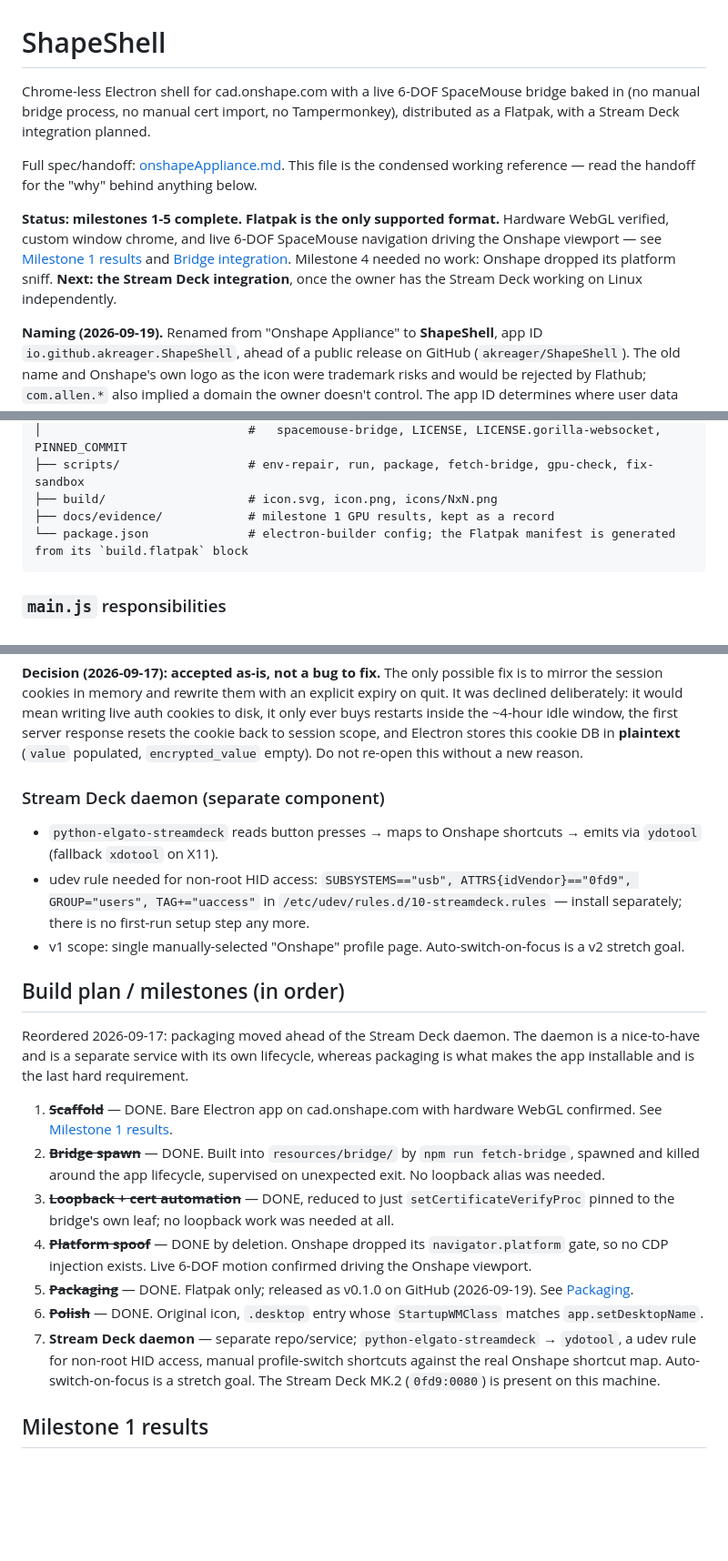
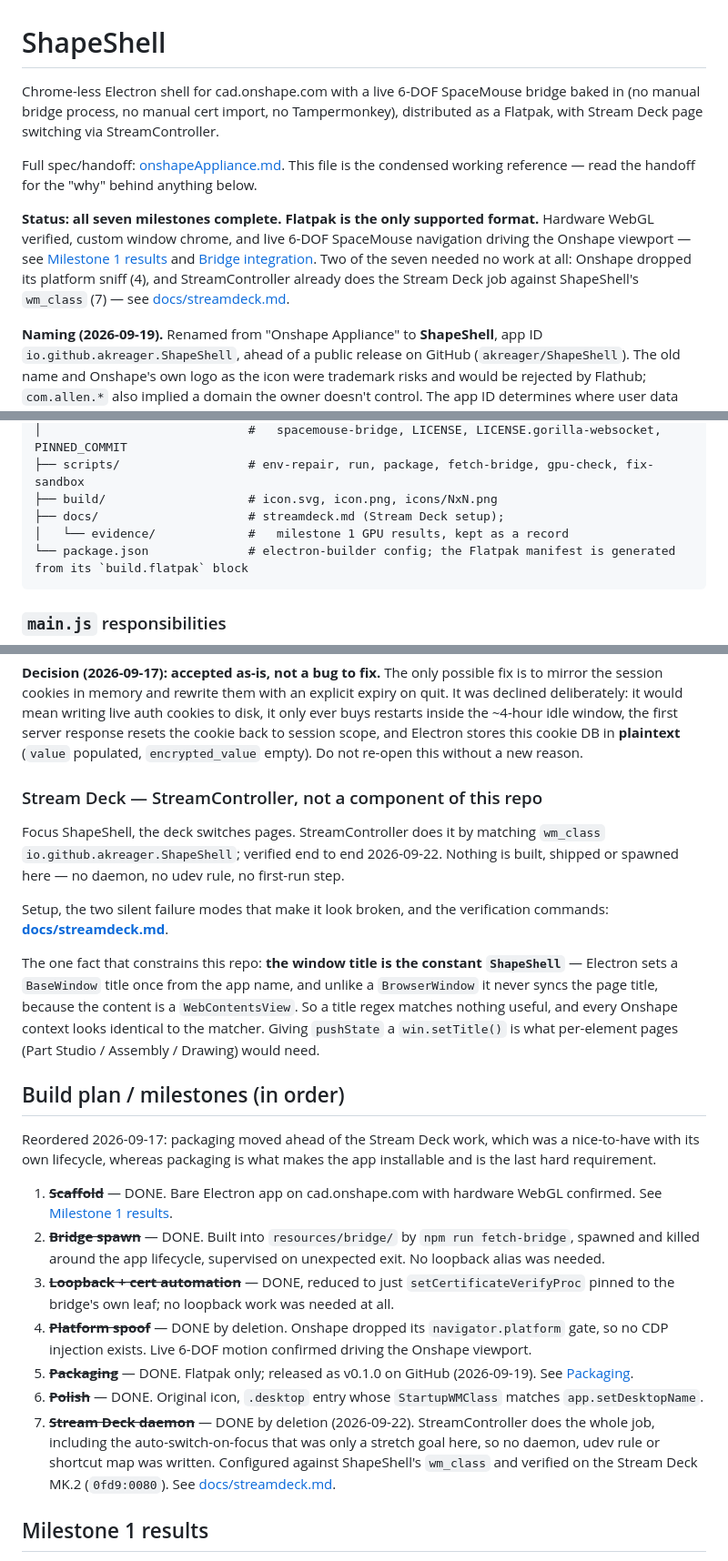
Before and after one commit to akreager/ShapeShell, a Markdown page: CLAUDE.md, 3 parts joined by grey strips. Shown at 91% size. Drawn GitHub-style; blank space fills up the shorter version.

````diff
--- a/CLAUDE.md
+++ b/CLAUDE.md
@@ -1,10 +1,10 @@
 # ShapeShell
 
-Chrome-less Electron shell for cad.onshape.com with a live 6-DOF SpaceMouse bridge baked in (no manual bridge process, no manual cert import, no Tampermonkey), distributed as a Flatpak, with a Stream Deck integration planned.
+Chrome-less Electron shell for cad.onshape.com with a live 6-DOF SpaceMouse bridge baked in (no manual bridge process, no manual cert import, no Tampermonkey), distributed as a Flatpak, with Stream Deck page switching via StreamController.
 
 Full spec/handoff: [onshapeAppliance.md](onshapeAppliance.md). This file is the condensed working reference — read the handoff for the "why" behind anything below.
 
-**Status: milestones 1-5 complete. Flatpak is the only supported format.** Hardware WebGL verified, custom window chrome, and live 6-DOF SpaceMouse navigation driving the Onshape viewport — see [Milestone 1 results](#milestone-1-results) and [Bridge integration](#bridge-integration). Milestone 4 needed no work: Onshape dropped its platform sniff. **Next: the Stream Deck integration**, once the owner has the Stream Deck working on Linux independently.
+**Status: all seven milestones complete. Flatpak is the only supported format.** Hardware WebGL verified, custom window chrome, and live 6-DOF SpaceMouse navigation driving the Onshape viewport — see [Milestone 1 results](#milestone-1-results) and [Bridge integration](#bridge-integration). Two of the seven needed no work at all: Onshape dropped its platform sniff (4), and StreamController already does the Stream Deck job against ShapeShell's `wm_class` (7) — see [docs/streamdeck.md](docs/streamdeck.md).
 
 **Naming (2026-09-19).** Renamed from "Onshape Appliance" to **ShapeShell**, app ID `io.github.akreager.ShapeShell`, ahead of a public release on GitHub (`akreager/ShapeShell`). The old name and Onshape's own logo as the icon were trademark risks and would be rejected by Flathub; `com.allen.*` also implied a domain the owner doesn't control. The app ID determines where user data lives (`~/.var/app/<id>/` in Flatpak, `~/.config/ShapeShell/` from source), so it must not change again after people install it. The icon is an original isometric cube with RGB faces (`build/icon.svg`, rasterised by `npm run icons`); it replaced Onshape's logo, which remains in this repo's earlier git history — one reason the public GitHub repo starts from a fresh single commit. The SVG carries an Anthropic-signed C2PA provenance manifest (no personal data); editing the SVG invalidates that signature.
 
@@ -34,7 +34,8 @@ ShapeShell/
 │                             #   spacemouse-bridge, LICENSE, LICENSE.gorilla-websocket, PINNED_COMMIT
 ├── scripts/                  # env-repair, run, package, fetch-bridge, gpu-check, fix-sandbox
 ├── build/                    # icon.svg, icon.png, icons/NxN.png
-├── docs/evidence/            # milestone 1 GPU results, kept as a record
+├── docs/                     # streamdeck.md (Stream Deck setup);
+│   └── evidence/             #   milestone 1 GPU results, kept as a record
 └── package.json              # electron-builder config; the Flatpak manifest is generated from its `build.flatpak` block
 ```
 
@@ -186,14 +187,17 @@ This also explains the browser's behavior: a browser keeps you signed in because
 
 **Decision (2026-09-17): accepted as-is, not a bug to fix.** The only possible fix is to mirror the session cookies in memory and rewrite them with an explicit expiry on quit. It was declined deliberately: it would mean writing live auth cookies to disk, it only ever buys restarts inside the ~4-hour idle window, the first server response resets the cookie back to session scope, and Electron stores this cookie DB in **plaintext** (`value` populated, `encrypted_value` empty). Do not re-open this without a new reason.
 
-### Stream Deck daemon (separate component)
-- `python-elgato-streamdeck` reads button presses → maps to Onshape shortcuts → emits via `ydotool` (fallback `xdotool` on X11).
-- udev rule needed for non-root HID access: `SUBSYSTEMS=="usb", ATTRS{idVendor}=="0fd9", GROUP="users", TAG+="uaccess"` in `/etc/udev/rules.d/10-streamdeck.rules` — install separately; there is no first-run setup step any more.
-- v1 scope: single manually-selected "Onshape" profile page. Auto-switch-on-focus is a v2 stretch goal.
+### Stream Deck — StreamController, not a component of this repo
+
+Focus ShapeShell, the deck switches pages. StreamController does it by matching `wm_class` `io.github.akreager.ShapeShell`; verified end to end 2026-09-22. Nothing is built, shipped or spawned here — no daemon, no udev rule, no first-run step.
+
+Setup, the two silent failure modes that make it look broken, and the verification commands: **[docs/streamdeck.md](docs/streamdeck.md)**.
+
+The one fact that constrains this repo: **the window title is the constant `ShapeShell`** — Electron sets a `BaseWindow` title once from the app name, and unlike a `BrowserWindow` it never syncs the page title, because the content is a `WebContentsView`. So a title regex matches nothing useful, and every Onshape context looks identical to the matcher. Giving `pushState` a `win.setTitle()` is what per-element pages (Part Studio / Assembly / Drawing) would need.
 
 ## Build plan / milestones (in order)
 
-Reordered 2026-09-17: packaging moved ahead of the Stream Deck daemon. The daemon is a nice-to-have and is a separate service with its own lifecycle, whereas packaging is what makes the app installable and is the last hard requirement.
+Reordered 2026-09-17: packaging moved ahead of the Stream Deck work, which was a nice-to-have with its own lifecycle, whereas packaging is what makes the app installable and is the last hard requirement.
 
 1. ~~**Scaffold**~~ — DONE. Bare Electron app on cad.onshape.com with hardware WebGL confirmed. See [Milestone 1 results](#milestone-1-results).
 2. ~~**Bridge spawn**~~ — DONE. Built into `resources/bridge/` by `npm run fetch-bridge`, spawned and killed around the app lifecycle, supervised on unexpected exit. No loopback alias was needed.
@@ -201,7 +205,7 @@ Reordered 2026-09-17: packaging moved ahead of the Stream Deck daemon. The daemo
 4. ~~**Platform spoof**~~ — DONE by deletion. Onshape dropped its `navigator.platform` gate, so no CDP injection exists. Live 6-DOF motion confirmed driving the Onshape viewport.
 5. ~~**Packaging**~~ — DONE. Flatpak only; released as v0.1.0 on GitHub (2026-09-19). See [Packaging](#packaging-milestone-5).
 6. ~~**Polish**~~ — DONE. Original icon, `.desktop` entry whose `StartupWMClass` matches `app.setDesktopName`.
-7. **Stream Deck daemon** — separate repo/service; `python-elgato-streamdeck` → `ydotool`, a udev rule for non-root HID access, manual profile-switch shortcuts against the real Onshape shortcut map. Auto-switch-on-focus is a stretch goal. The Stream Deck MK.2 (`0fd9:0080`) is present on this machine.
+7. ~~**Stream Deck daemon**~~ — DONE by deletion (2026-09-22). StreamController does the whole job, including the auto-switch-on-focus that was only a stretch goal here, so no daemon, udev rule or shortcut map was written. Configured against ShapeShell's `wm_class` and verified on the Stream Deck MK.2 (`0fd9:0080`). See [docs/streamdeck.md](docs/streamdeck.md).
 
 ## Milestone 1 results
 
````
Also changed, not shown: other parts of CLAUDE.md (+3 -3 lines), docs/streamdeck.md (added, +160 -0 lines).
